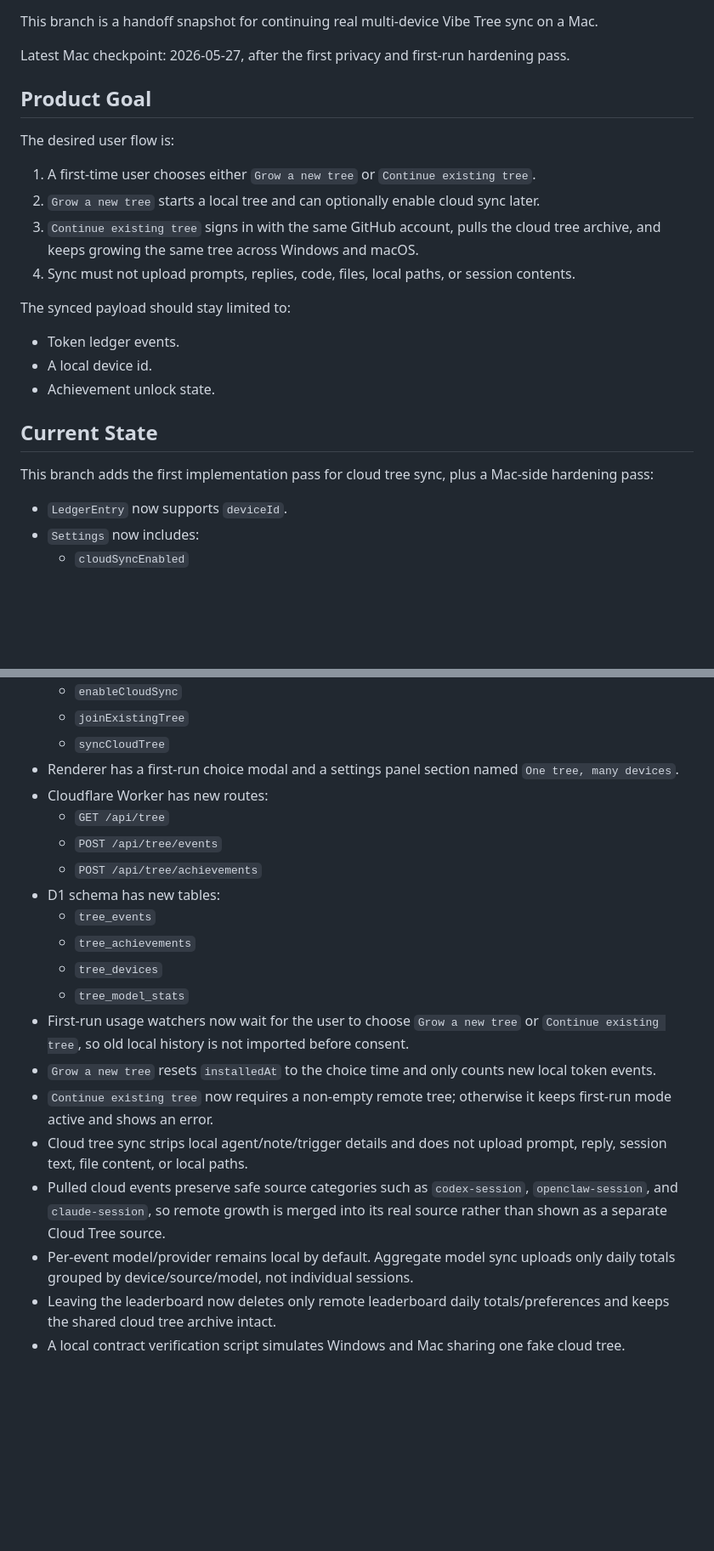
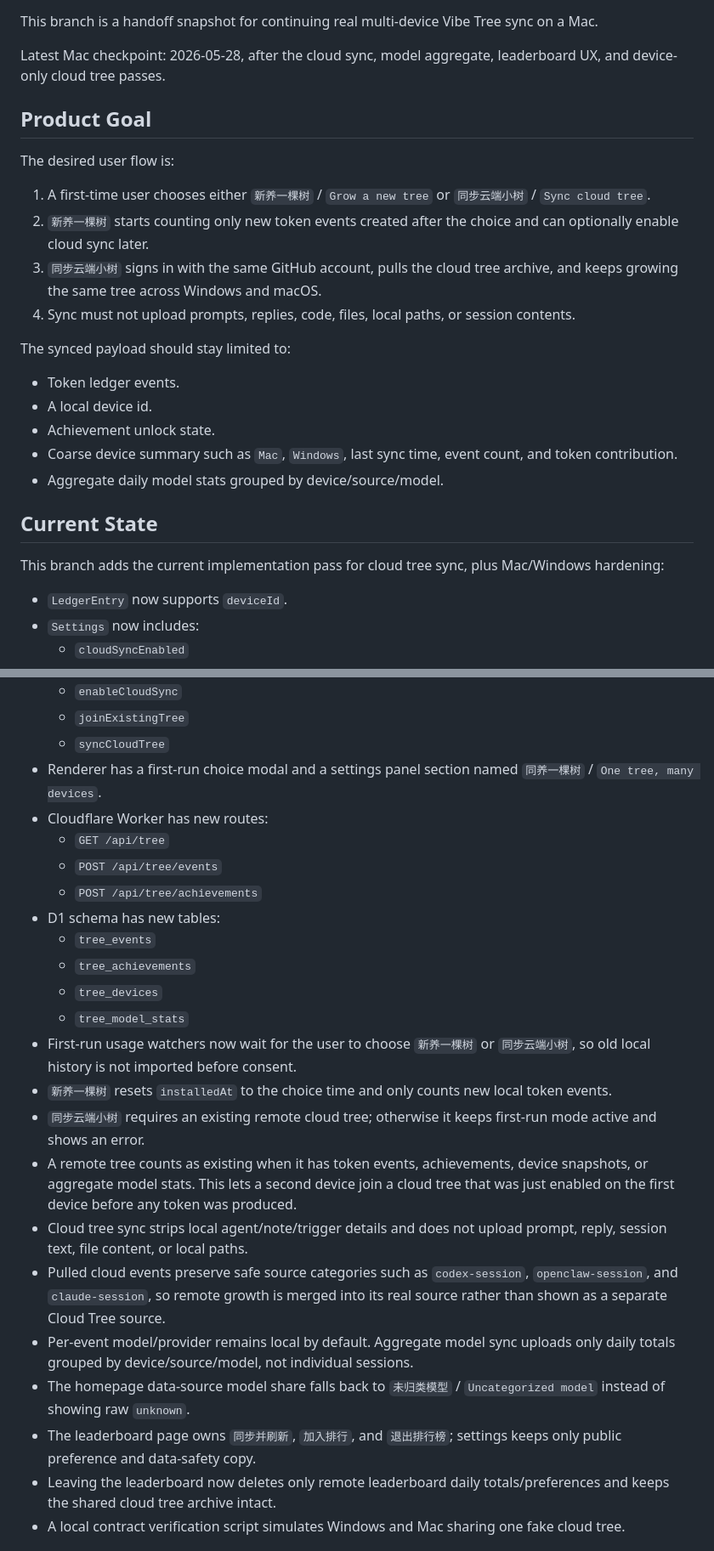
Before and after one commit to ZeroZhang1/vibe-tree, a Markdown page: docs/MAC_HANDOFF_MULTI_DEVICE_SYNC.md, 2 parts joined by grey strips. Shown at 85% size. GitHub-like rendering; blank space fills up the shorter version.

Commit message:
Update multi-device handoff docs

```diff
--- a/docs/MAC_HANDOFF_MULTI_DEVICE_SYNC.md
+++ b/docs/MAC_HANDOFF_MULTI_DEVICE_SYNC.md
@@ -5,15 +5,15 @@ Branch: `codex/multi-device-tree-sync`
 
 This branch is a handoff snapshot for continuing real multi-device Vibe Tree sync on a Mac.
 
-Latest Mac checkpoint: 2026-05-27, after the first privacy and first-run hardening pass.
+Latest Mac checkpoint: 2026-05-28, after the cloud sync, model aggregate, leaderboard UX, and device-only cloud tree passes.
 
 ## Product Goal
 
 The desired user flow is:
 
-1. A first-time user chooses either `Grow a new tree` or `Continue existing tree`.
-2. `Grow a new tree` starts a local tree and can optionally enable cloud sync later.
-3. `Continue existing tree` signs in with the same GitHub account, pulls the cloud tree archive, and keeps growing the same tree across Windows and macOS.
+1. A first-time user chooses either `新养一棵树` / `Grow a new tree` or `同步云端小树` / `Sync cloud tree`.
+2. `新养一棵树` starts counting only new token events created after the choice and can optionally enable cloud sync later.
+3. `同步云端小树` signs in with the same GitHub account, pulls the cloud tree archive, and keeps growing the same tree across Windows and macOS.
 4. Sync must not upload prompts, replies, code, files, local paths, or session contents.
 
 The synced payload should stay limited to:
@@ -21,10 +21,12 @@ The synced payload should stay limited to:
 - Token ledger events.
 - A local device id.
 - Achievement unlock state.
+- Coarse device summary such as `Mac`, `Windows`, last sync time, event count, and token contribution.
+- Aggregate daily model stats grouped by device/source/model.
 
 ## Current State
 
-This branch adds the first implementation pass for cloud tree sync, plus a Mac-side hardening pass:
+This branch adds the current implementation pass for cloud tree sync, plus Mac/Windows hardening:
 
 - `LedgerEntry` now supports `deviceId`.
 - `Settings` now includes:
@@ -41,7 +43,7 @@ This branch adds the first implementation pass for cloud tree sync, plus a Mac-s
   - `enableCloudSync`
   - `joinExistingTree`
   - `syncCloudTree`
-- Renderer has a first-run choice modal and a settings panel section named `One tree, many devices`.
+- Renderer has a first-run choice modal and a settings panel section named `同养一棵树` / `One tree, many devices`.
 - Cloudflare Worker has new routes:
   - `GET /api/tree`
   - `POST /api/tree/events`
@@ -51,12 +53,15 @@ This branch adds the first implementation pass for cloud tree sync, plus a Mac-s
   - `tree_achievements`
   - `tree_devices`
   - `tree_model_stats`
-- First-run usage watchers now wait for the user to choose `Grow a new tree` or `Continue existing tree`, so old local history is not imported before consent.
-- `Grow a new tree` resets `installedAt` to the choice time and only counts new local token events.
-- `Continue existing tree` now requires a non-empty remote tree; otherwise it keeps first-run mode active and shows an error.
+- First-run usage watchers now wait for the user to choose `新养一棵树` or `同步云端小树`, so old local history is not imported before consent.
+- `新养一棵树` resets `installedAt` to the choice time and only counts new local token events.
+- `同步云端小树` requires an existing remote cloud tree; otherwise it keeps first-run mode active and shows an error.
+- A remote tree counts as existing when it has token events, achievements, device snapshots, or aggregate model stats. This lets a second device join a cloud tree that was just enabled on the first device before any token was produced.
 - Cloud tree sync strips local agent/note/trigger details and does not upload prompt, reply, session text, file content, or local paths.
 - Pulled cloud events preserve safe source categories such as `codex-session`, `openclaw-session`, and `claude-session`, so remote growth is merged into its real source rather than shown as a separate Cloud Tree source.
 - Per-event model/provider remains local by default. Aggregate model sync uploads only daily totals grouped by device/source/model, not individual sessions.
+- The homepage data-source model share falls back to `未归类模型` / `Uncategorized model` instead of showing raw `unknown`.
+- The leaderboard page owns `同步并刷新`, `加入排行`, and `退出排行榜`; settings keeps only public preference and data-safety copy.
 - Leaving the leaderboard now deletes only remote leaderboard daily totals/preferences and keeps the shared cloud tree archive intact.
 - A local contract verification script simulates Windows and Mac sharing one fake cloud tree.
 
```
Also changed, not shown: other parts of docs/MAC_HANDOFF_MULTI_DEVICE_SYNC.md (+14 -11 lines).
